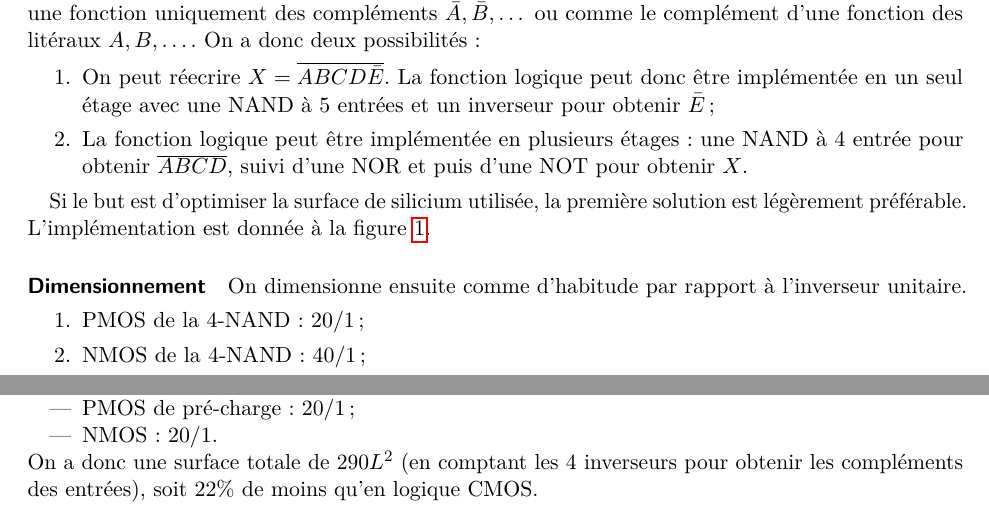
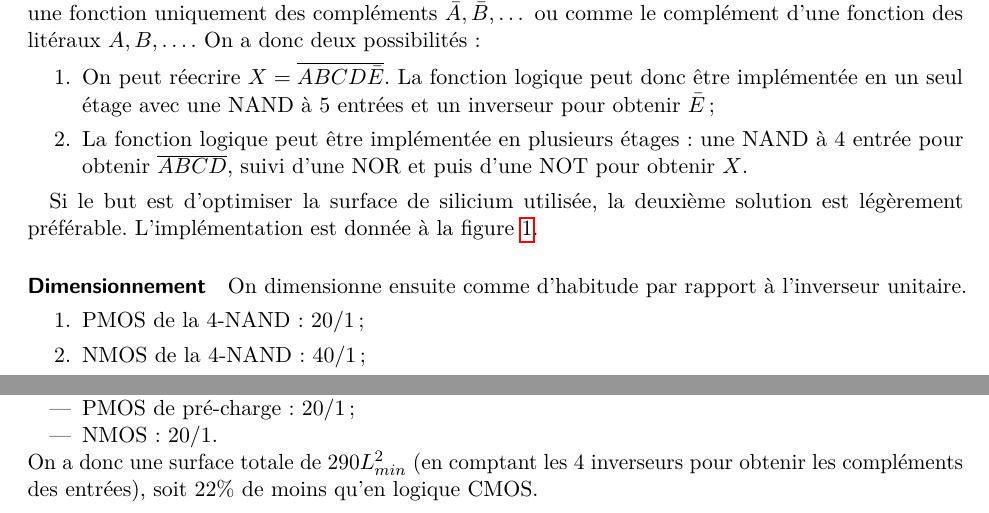
Before and after one commit to anpar/lelec1530-solutions, a LaTeX document (DIG3/dig3_solutions.tex): two parts of pages 1 and 2 of 8, joined at a grey line, cut so that both start at the same text. Compiled offline with pdfLaTeX.

Commit message:
Fix according to Maxime's remark

```diff
--- a/DIG3/dig3_solutions.tex
+++ b/DIG3/dig3_solutions.tex
@@ -53,7 +53,7 @@ possibilités :
 	obtenir $X$.
 \end{enumerate}
 
-Si le but est d'optimiser la surface de silicium utilisée, la première solution
+Si le but est d'optimiser la surface de silicium utilisée, la deuxième solution
 est légèrement préférable. L'implémentation est donnée à la figure~\ref{fig:ex4-cmos}.
 
 \begin{figure}
@@ -161,7 +161,7 @@ On dimensionne comme d'habitude par rapport à l'inverseur unitaire.
 	\item PMOS de pré-charge : $20/1$ ;
 	\item NMOS : $20/1$.
 \end{itemize}
-On a donc une surface totale de $290L^2$ (en comptant les 4 inverseurs
+On a donc une surface totale de $290L_{min}^2$ (en comptant les 4 inverseurs
 pour obtenir les compléments des entrées), soit 22\% de moins qu'en logique
 CMOS.
 
```
